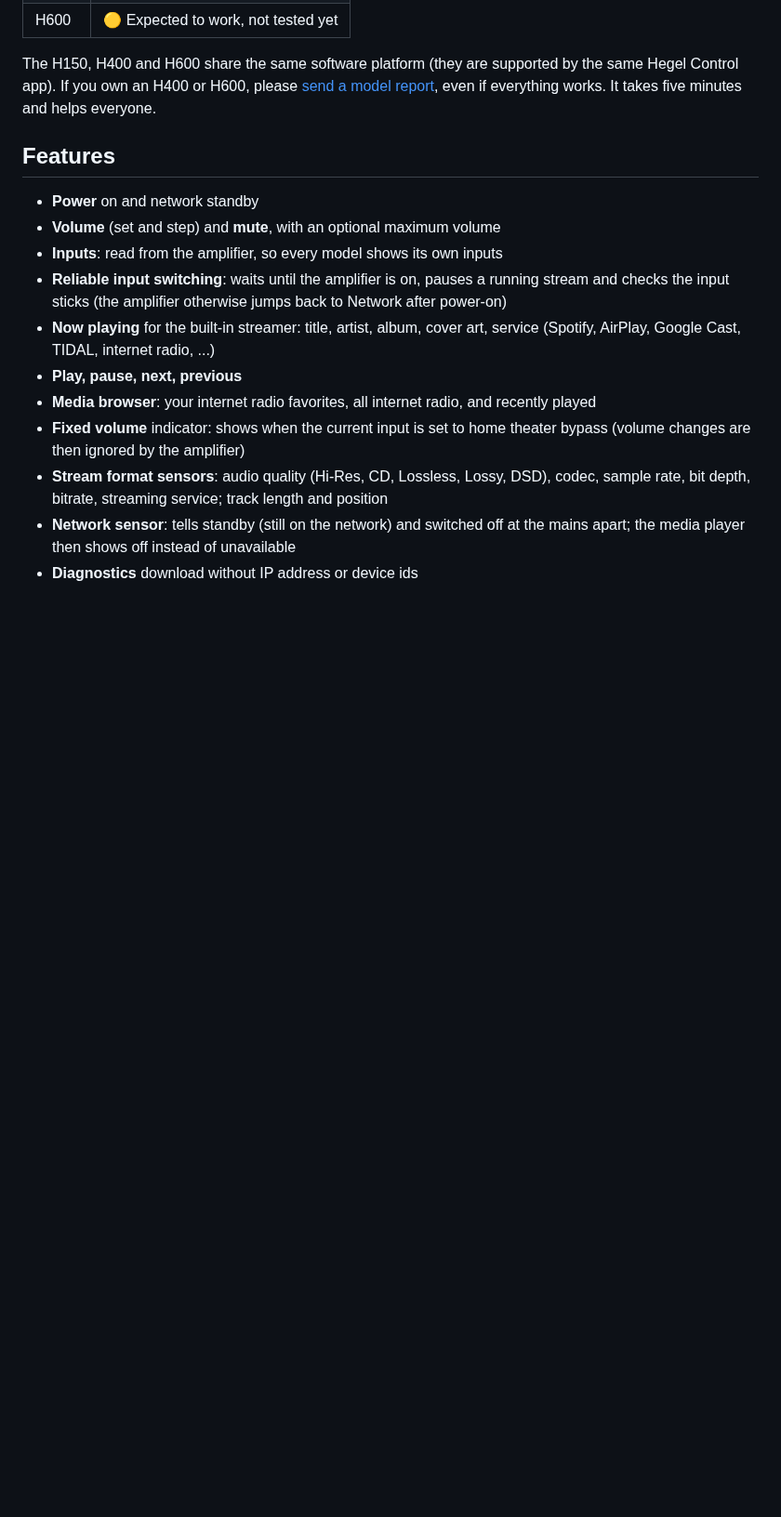
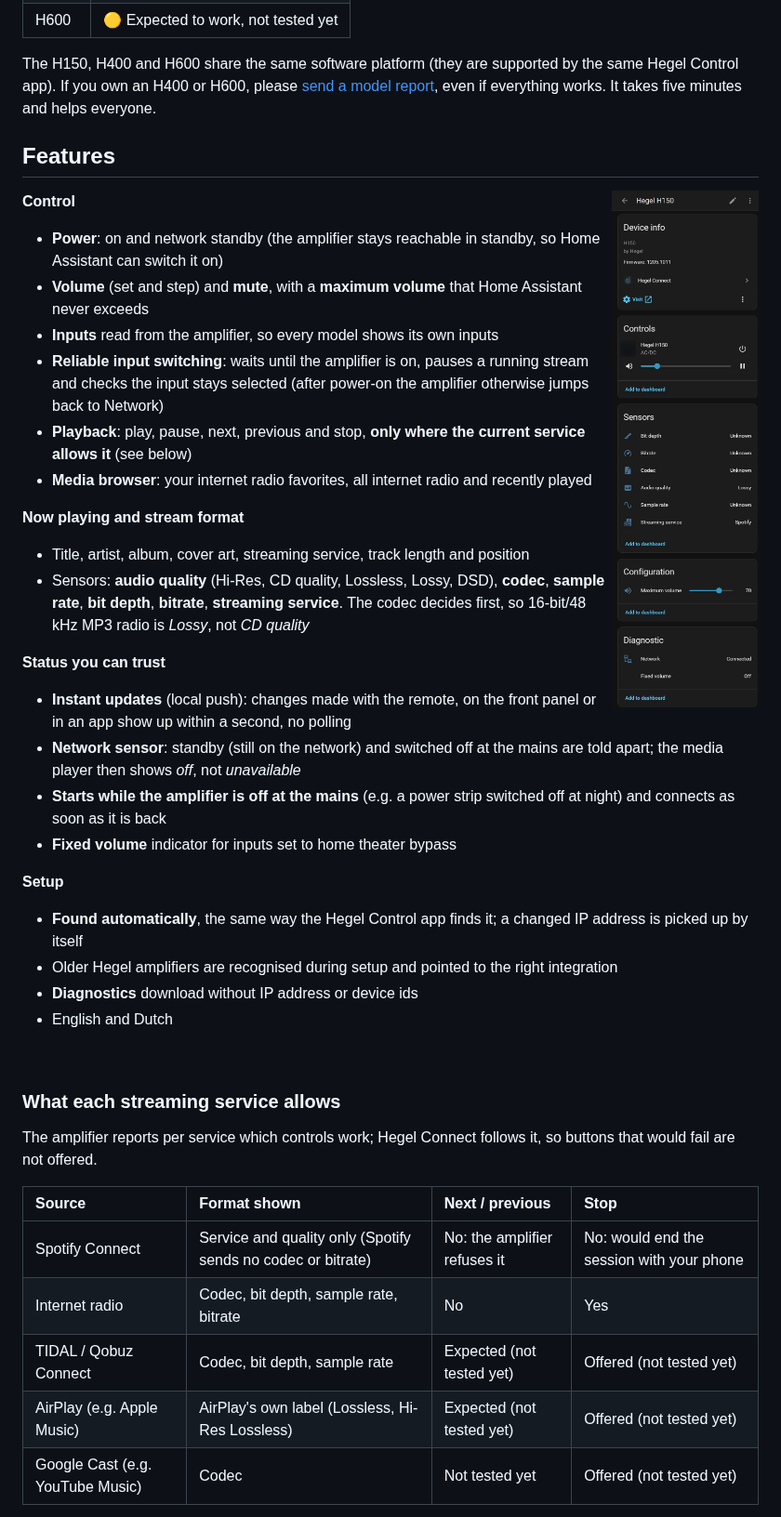
Before and after one commit to Elpea-byte/ha-hegel-connect, a Markdown page: README.md, the part around one of its changes. Shown at 93% size. GitHub-like rendering; pictures changed too: docs/images/device-page.png (added); blank space fills up the shorter version.

```diff
--- a/README.md
+++ b/README.md
@@ -27,14 +27,43 @@ The H150, H400 and H600 share the same software platform (they are supported by
 
 ## Features
 
-- **Power** on and network standby
-- **Volume** (set and step) and **mute**, with an optional maximum volume
-- **Inputs**: read from the amplifier, so every model shows its own inputs
-- **Reliable input switching**: waits until the amplifier is on, pauses a running stream and checks the input sticks (the amplifier otherwise jumps back to Network after power-on)
-- **Now playing** for the built-in streamer: title, artist, album, cover art, service (Spotify, AirPlay, Google Cast, TIDAL, internet radio, ...)
-- **Play, pause, next, previous**
-- **Media browser**: your internet radio favorites, all internet radio, and recently played
-- **Fixed volume** indicator: shows when the current input is set to home theater bypass (volume changes are then ignored by the amplifier)
-- **Stream format sensors**: audio quality (Hi-Res, CD, Lossless, Lossy, DSD), codec, sample rate, bit depth, bitrate, streaming service; track length and position
-- **Network sensor**: tells standby (still on the network) and switched off at the mains apart; the media player then shows off instead of unavailable
+<img src="docs/images/device-page.png" alt="Hegel Connect device page in Home Assistant" width="320" align="right">
+
+**Control**
+- **Power**: on and network standby (the amplifier stays reachable in standby, so Home Assistant can switch it on)
+- **Volume** (set and step) and **mute**, with a **maximum volume** that Home Assistant never exceeds
+- **Inputs** read from the amplifier, so every model shows its own inputs
+- **Reliable input switching**: waits until the amplifier is on, pauses a running stream and checks the input stays selected (after power-on the amplifier otherwise jumps back to Network)
+- **Playback**: play, pause, next, previous and stop, **only where the current service allows it** (see below)
+- **Media browser**: your internet radio favorites, all internet radio and recently played
+
+**Now playing and stream format**
+- Title, artist, album, cover art, streaming service, track length and position
+- Sensors: **audio quality** (Hi-Res, CD quality, Lossless, Lossy, DSD), **codec**, **sample rate**, **bit depth**, **bitrate**, **streaming service**. The codec decides first, so 16-bit/48 kHz MP3 radio is *Lossy*, not *CD quality*
+
+**Status you can trust**
+- **Instant updates** (local push): changes made with the remote, on the front panel or in an app show up within a second, no polling
+- **Network sensor**: standby (still on the network) and switched off at the mains are told apart; the media player then shows *off*, not *unavailable*
+- **Starts while the amplifier is off at the mains** (e.g. a power strip switched off at night) and connects as soon as it is back
+- **Fixed volume** indicator for inputs set to home theater bypass
+
+**Setup**
+- **Found automatically**, the same way the Hegel Control app finds it; a changed IP address is picked up by itself
+- Older Hegel amplifiers are recognised during setup and pointed to the right integration
 - **Diagnostics** download without IP address or device ids
+- English and Dutch
+
+<br clear="right">
+
+### What each streaming service allows
+
+The amplifier reports per service which controls work; Hegel Connect follows it, so buttons that would fail are not offered.
+
+| Source | Format shown | Next / previous | Stop |
+| :---- | :---- | :---- | :---- |
+| Spotify Connect | Service and quality only (Spotify sends no codec or bitrate) | No: the amplifier refuses it | No: would end the session with your phone |
+| Internet radio | Codec, bit depth, sample rate, bitrate | No | Yes |
+| TIDAL / Qobuz Connect | Codec, bit depth, sample rate | Expected (not tested yet) | Offered (not tested yet) |
+| AirPlay (e.g. Apple Music) | AirPlay's own label (Lossless, Hi-Res Lossless) | Expected (not tested yet) | Offered (not tested yet) |
+| Google Cast (e.g. YouTube Music) | Codec | Not tested yet | Offered (not tested yet) |
+
```
Also changed, not shown: other parts of README.md (+44 -4 lines), 1 other file.
